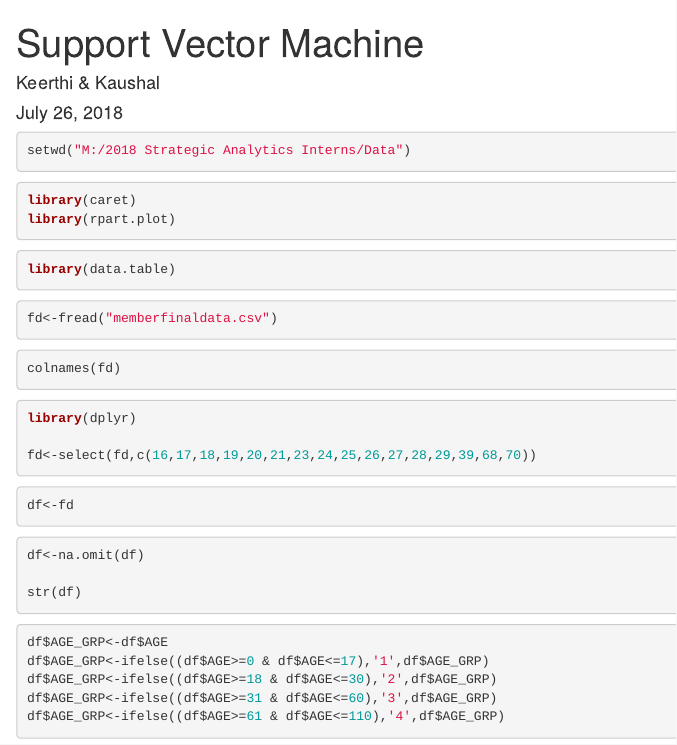
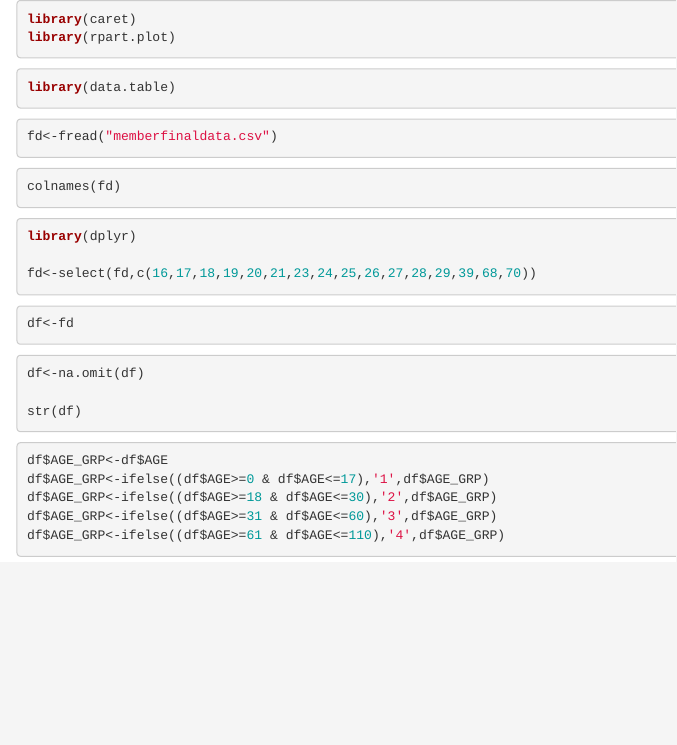
Before and after one commit to Keerthi1410/Data-Science, an R Markdown document (SVM Linear.Rmd): the page in a window 1100 px wide, from its top. Rendered offline with R 4.5, knitr and Pandoc, with nearby package versions; the code chunks are not run, so their results and figures are left out.

Commit message:
Update SVM Linear.Rmd

````diff
--- a/SVM Linear.Rmd
+++ b/SVM Linear.Rmd
@@ -1,17 +1,6 @@
----
-title: "Support Vector Machine"
-author: "Keerthi & Kaushal"
-date: "July 26, 2018"
-output: html_document
----
 
 ```{r setup, include=FALSE}
 knitr::opts_chunk$set(echo = TRUE)
-```
-
-
-```{r}
-setwd("M:/2018 Strategic Analytics Interns/Data")
 ```
 
 ```{r}
````
